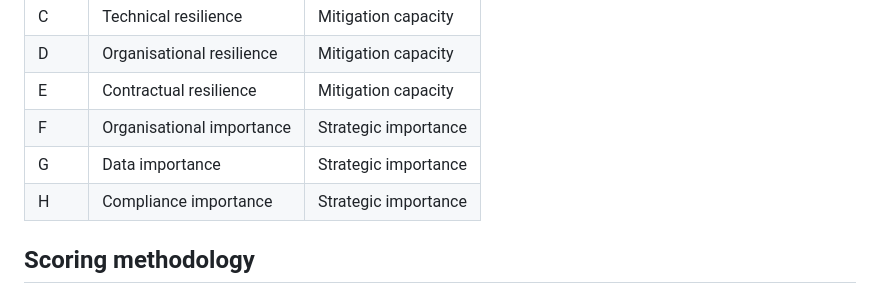
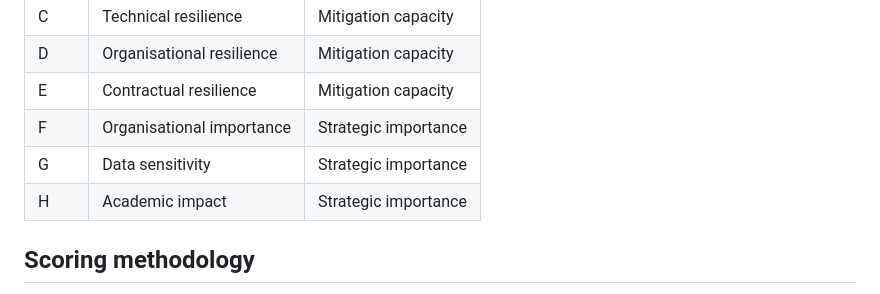
Before and after one commit to UtrechtUniversity/digital-autonomy-assessment-tool, a Markdown page: README.md, the part around the change. Drawn GitHub-style.

```diff
--- a/README.md
+++ b/README.md
@@ -51,8 +51,8 @@ All data stays in your browser. Nothing is sent to a server. You can export asse
 | D | Organisational resilience | Mitigation capacity |
 | E | Contractual resilience | Mitigation capacity |
 | F | Organisational importance | Strategic importance |
-| G | Data importance | Strategic importance |
-| H | Compliance importance | Strategic importance |
+| G | Data sensitivity | Strategic importance |
+| H | Academic impact | Strategic importance |
 
 ## Scoring methodology
 
```
